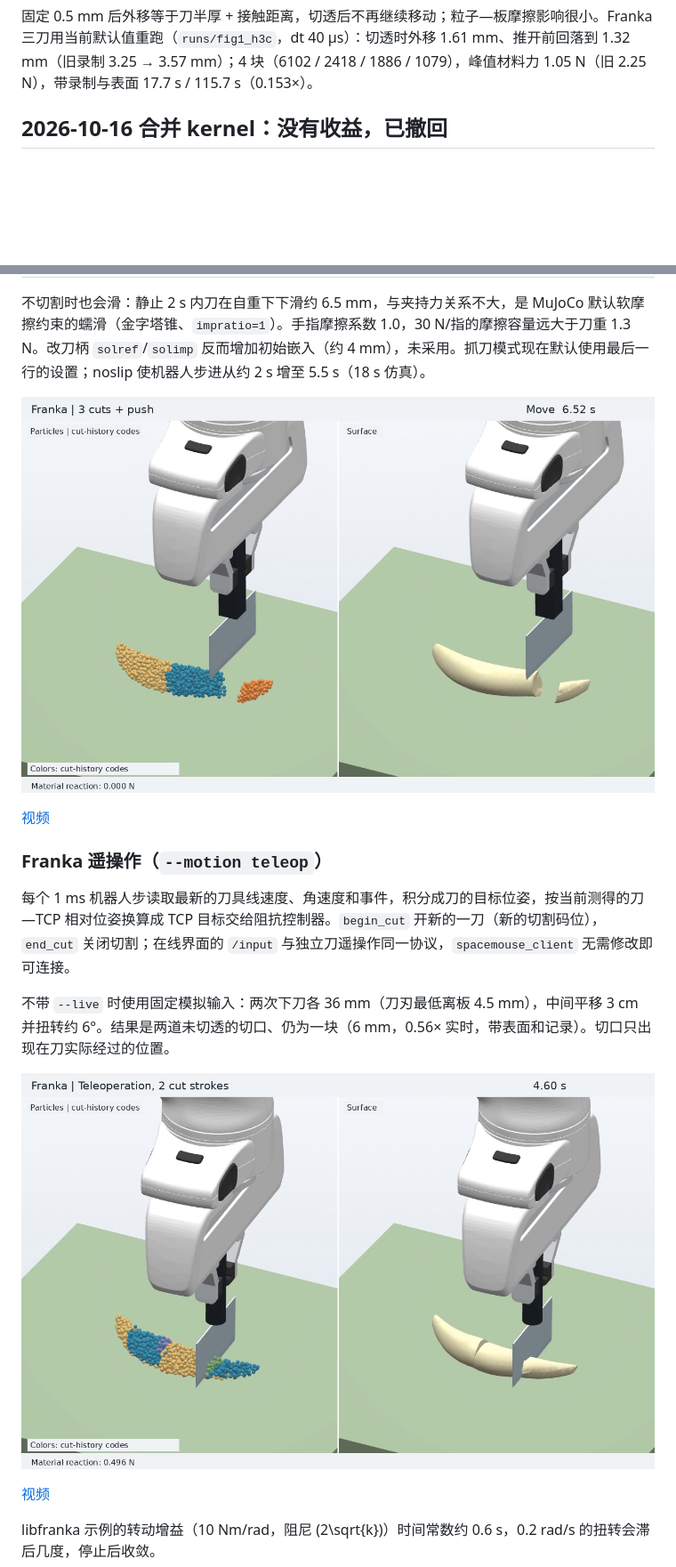
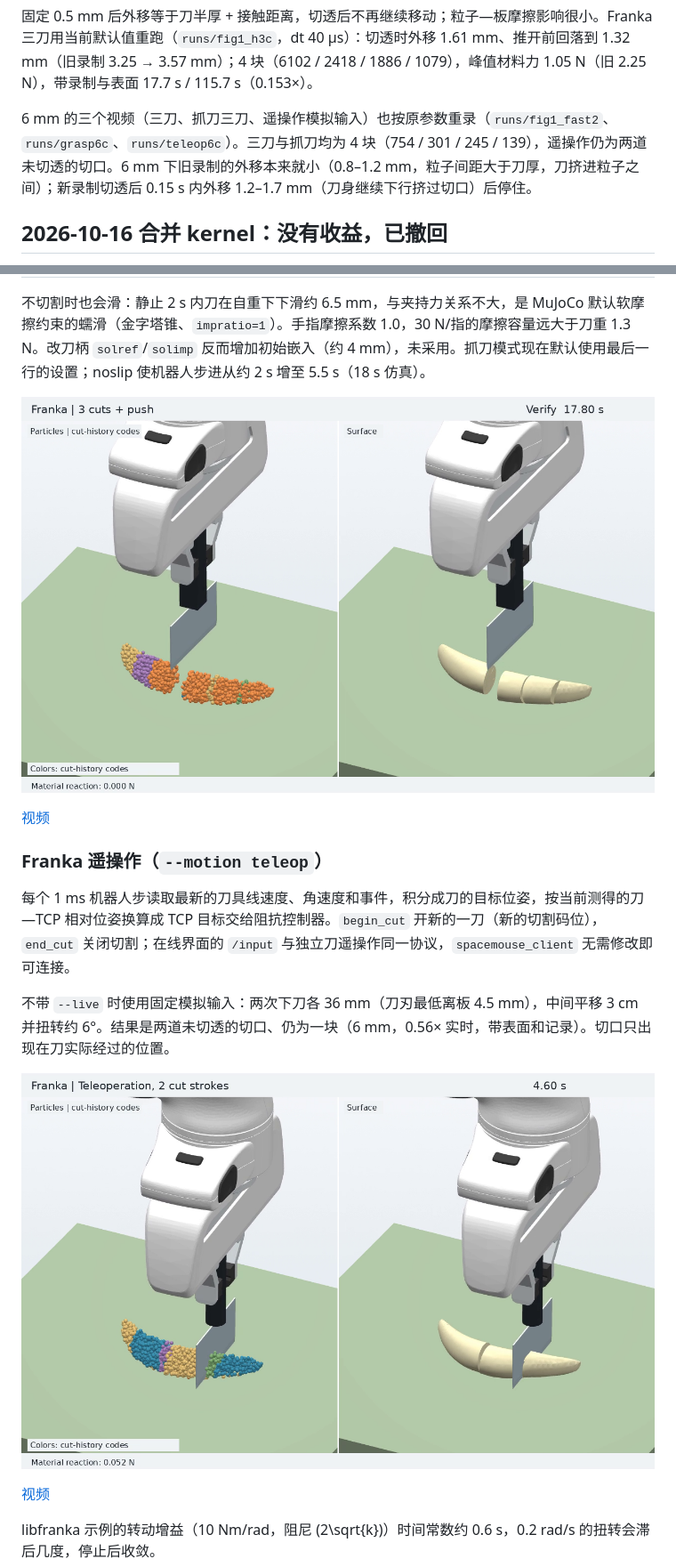
Before and after one commit to Ju6276/BladeMaster-Lab, a Markdown page: docs/RESULTS.md, 2 parts joined by grey strips. Shown at 89% size. Rendered like a GitHub page; pictures changed too: docs/media/fig1_sequence_grasp.png, docs/media/franka_teleop_mock.png; blank space fills up the shorter version.

Commit message:
Rerecord 6 mm sequence, grasp and teleop videos with fixed knife contact distance
Co-authored-by: Cursor <cursoragent@cursor.com>

```diff
--- a/docs/RESULTS.md
+++ b/docs/RESULTS.md
@@ -125,6 +125,8 @@ commit `872c633`；89 项测试通过（16.73 s）。三刀重跑命令：
 | 0.25 mm | 0.5 | 0.96 mm |
 
 固定 0.5 mm 后外移等于刀半厚 + 接触距离，切透后不再继续移动；粒子—板摩擦影响很小。Franka 三刀用当前默认值重跑（`runs/fig1_h3c`，dt 40 µs）：切透时外移 1.61 mm、推开前回落到 1.32 mm（旧录制 3.25 → 3.57 mm）；4 块（6102 / 2418 / 1886 / 1079），峰值材料力 1.05 N（旧 2.25 N），带录制与表面 17.7 s / 115.7 s（0.153×）。
+
+6 mm 的三个视频（三刀、抓刀三刀、遥操作模拟输入）也按原参数重录（`runs/fig1_fast2`、`runs/grasp6c`、`runs/teleop6c`）。三刀与抓刀均为 4 块（754 / 301 / 245 / 139），遥操作仍为两道未切透的切口。6 mm 下旧录制的外移本来就小（0.8–1.2 mm，粒子间距大于刀厚，刀挤进粒子之间）；新录制切透后 0.15 s 内外移 1.2–1.7 mm（刀身继续下行挤过切口）后停住。
 
 ## 2026-10-16 合并 kernel：没有收益，已撤回
 
```
Also changed, not shown: docs/media/fig1_sequence.png, 3 other files.
